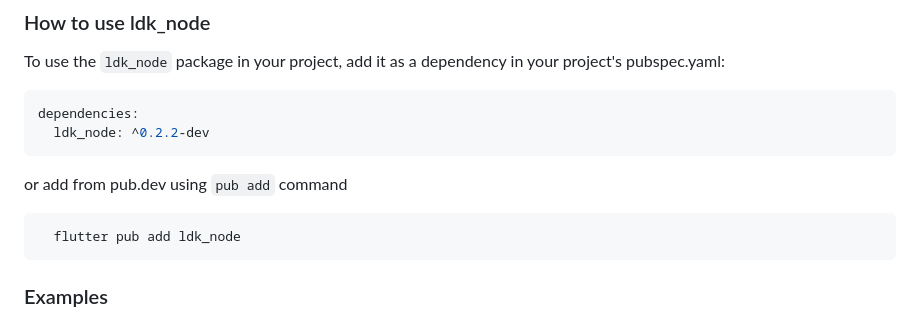
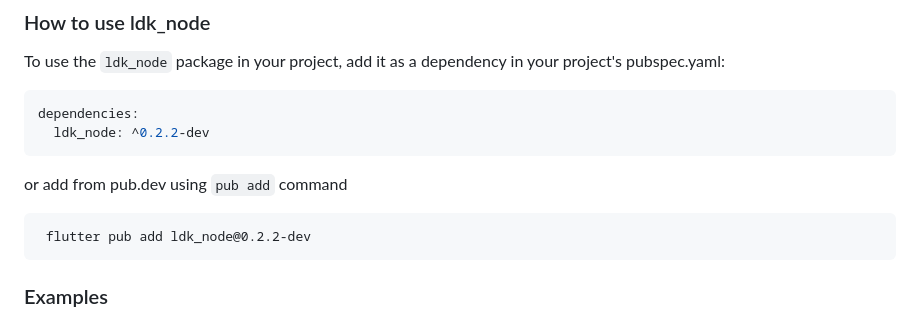
Before and after one commit to LtbLightning/ldk-node-flutter, a Markdown page: README.md, the part around the change. Rendered like a GitHub page.

````diff
--- a/README.md
+++ b/README.md
@@ -45,7 +45,7 @@ dependencies:
 or add from pub.dev using `pub add` command
 
 ```
-  flutter pub add ldk_node
+ flutter pub add ldk_node@0.2.2-dev
 ```
 
 ### Examples
````
